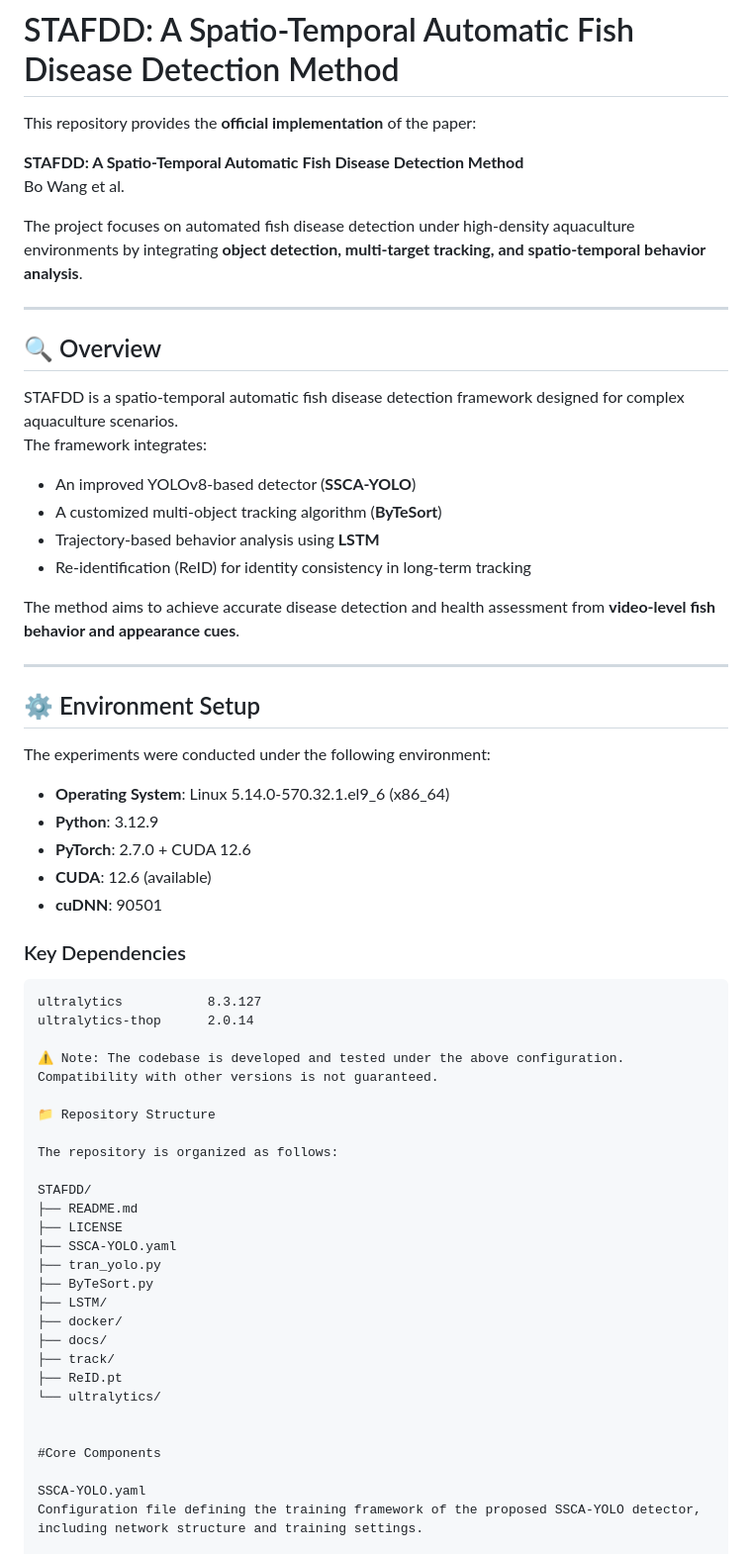
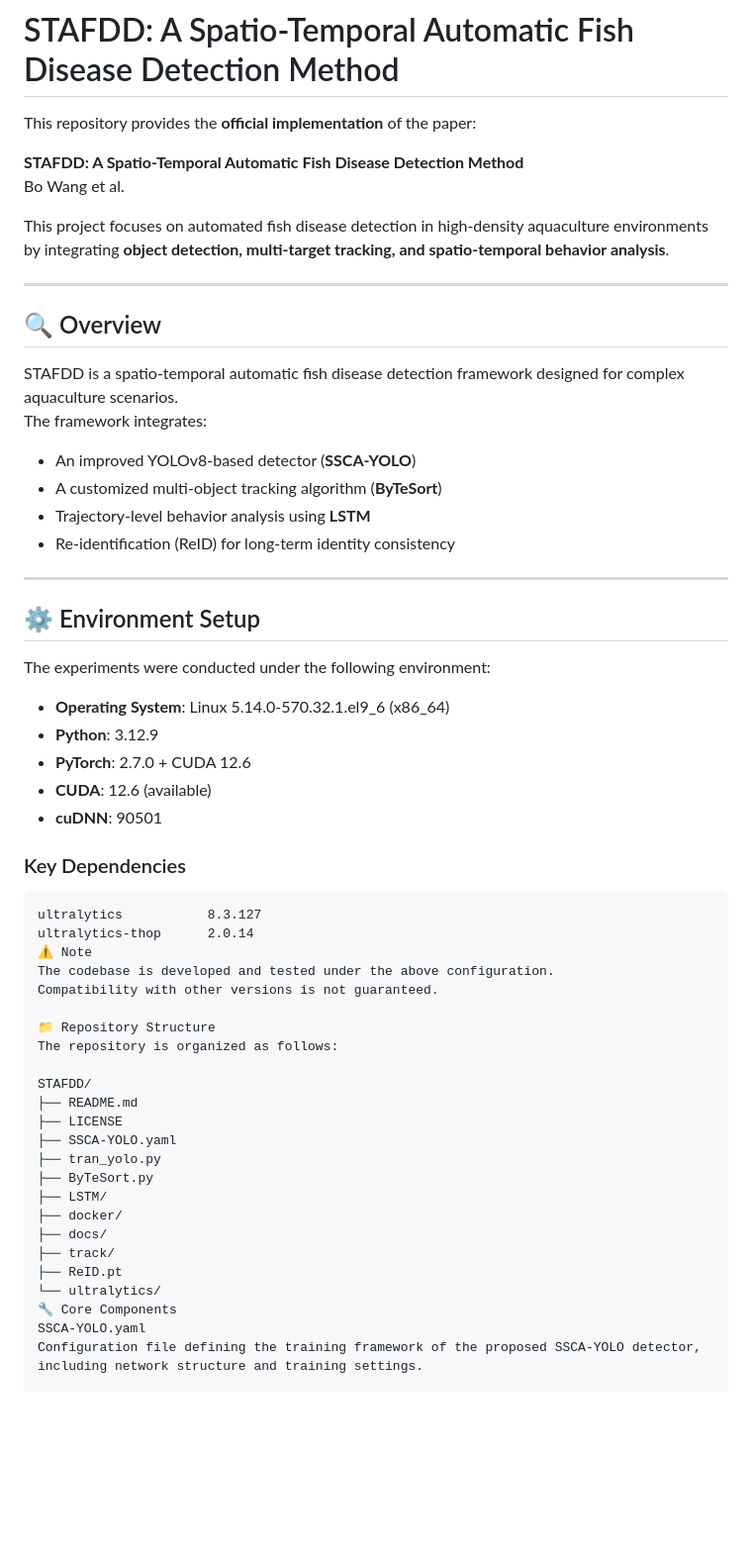
Before and after one commit to WangBo-66/STAFDD, a Markdown page: README.md, the part around one of its changes. Shown at 99% size. Drawn GitHub-style; blank space fills up the shorter version.

````diff
--- a/README.md
+++ b/README.md
@@ -5,7 +5,7 @@ This repository provides the **official implementation** of the paper:
 **STAFDD: A Spatio-Temporal Automatic Fish Disease Detection Method**
 Bo Wang et al.
 
-The project focuses on automated fish disease detection under high-density aquaculture environments by integrating **object detection, multi-target tracking, and spatio-temporal behavior analysis**.
+This project focuses on automated fish disease detection in high-density aquaculture environments by integrating **object detection, multi-target tracking, and spatio-temporal behavior analysis**.
 
 ---
 
@@ -16,10 +16,8 @@ The framework integrates:
 
 - An improved YOLOv8-based detector (**SSCA-YOLO**)
 - A customized multi-object tracking algorithm (**ByTeSort**)
-- Trajectory-based behavior analysis using **LSTM**
-- Re-identification (ReID) for identity consistency in long-term tracking
-
-The method aims to achieve accurate disease detection and health assessment from **video-level fish behavior and appearance cues**.
+- Trajectory-level behavior analysis using **LSTM**
+- Re-identification (ReID) for long-term identity consistency
 
 ---
 
@@ -34,15 +32,15 @@ The experiments were conducted under the following environment:
 - **cuDNN**: 90501
 
 ### Key Dependencies
+
 ```text
 ultralytics           8.3.127
 ultralytics-thop      2.0.14
-
-⚠️ Note: The codebase is developed and tested under the above configuration.
+⚠️ Note
+The codebase is developed and tested under the above configuration.
 Compatibility with other versions is not guaranteed.
 
 📁 Repository Structure
-
 The repository is organized as follows:
 
 STAFDD/
@@ -57,10 +55,7 @@ STAFDD/
 ├── track/
 ├── ReID.pt
 └── ultralytics/
-
-
-#Core Components
-
+🔧 Core Components
 SSCA-YOLO.yaml
 Configuration file defining the training framework of the proposed SSCA-YOLO detector, including network structure and training settings.
 
````
Also changed, not shown: other parts of README.md (+3 -37 lines).
